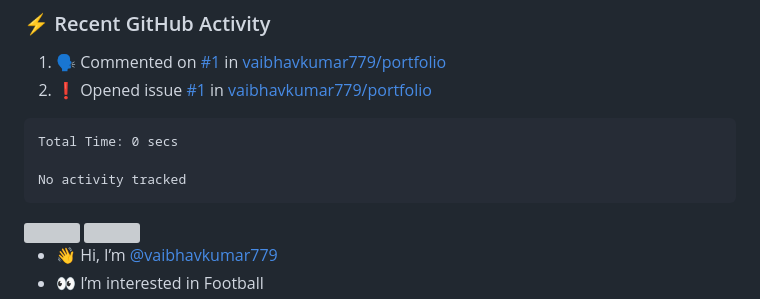
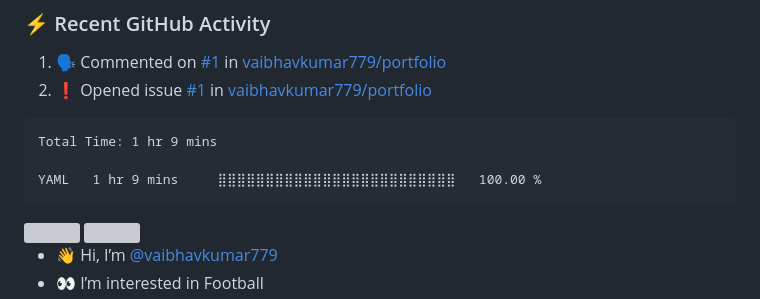
Before and after one commit to vaibhavkumar779/vaibhavkumar779, a Markdown page: README.md, the part around the change. Rendered like a GitHub page; grey boxes are pictures that could not be loaded.

Commit message:
Updated waka-readme graph with new metrics

````diff
--- a/README.md
+++ b/README.md
@@ -44,9 +44,9 @@
 <!--START_SECTION:waka-->
 
 ```txt
-Total Time: 0 secs
+Total Time: 1 hr 9 mins
 
-No activity tracked
+YAML   1 hr 9 mins     ⣿⣿⣿⣿⣿⣿⣿⣿⣿⣿⣿⣿⣿⣿⣿⣿⣿⣿⣿⣿⣿⣿⣿⣿⣿   100.00 %
 ```
 
 <!--END_SECTION:waka-->
````
